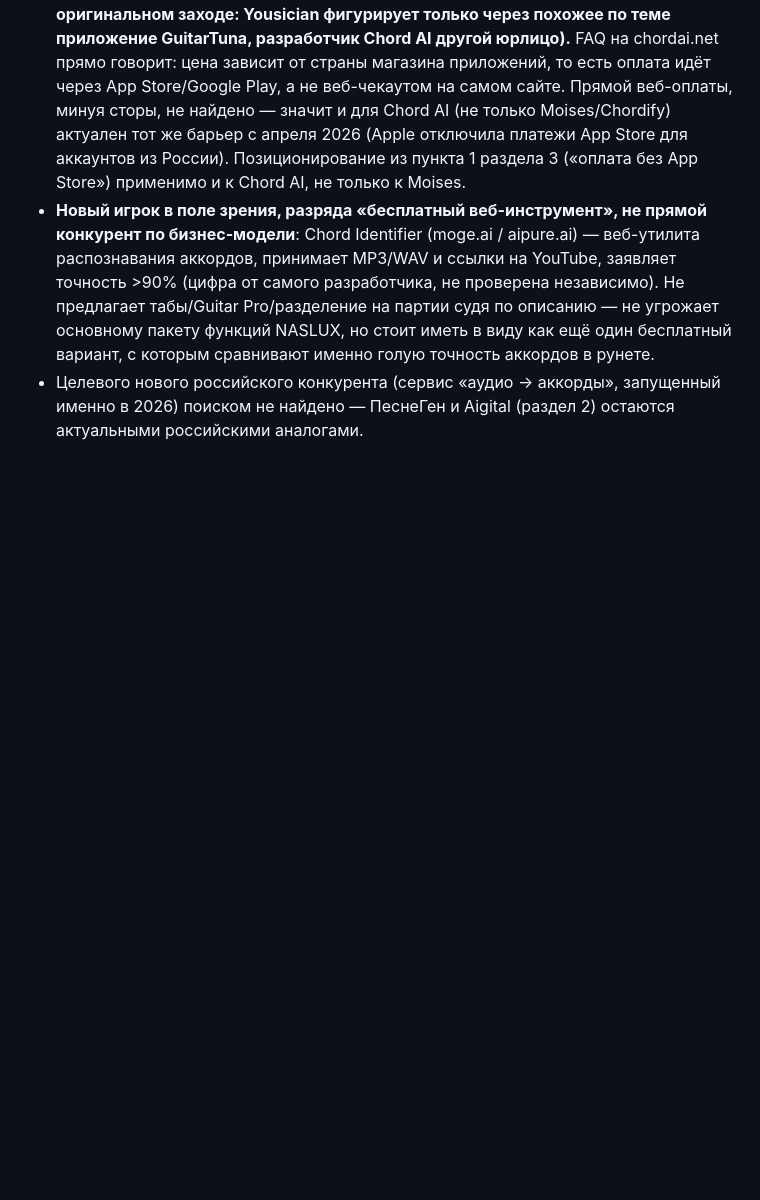
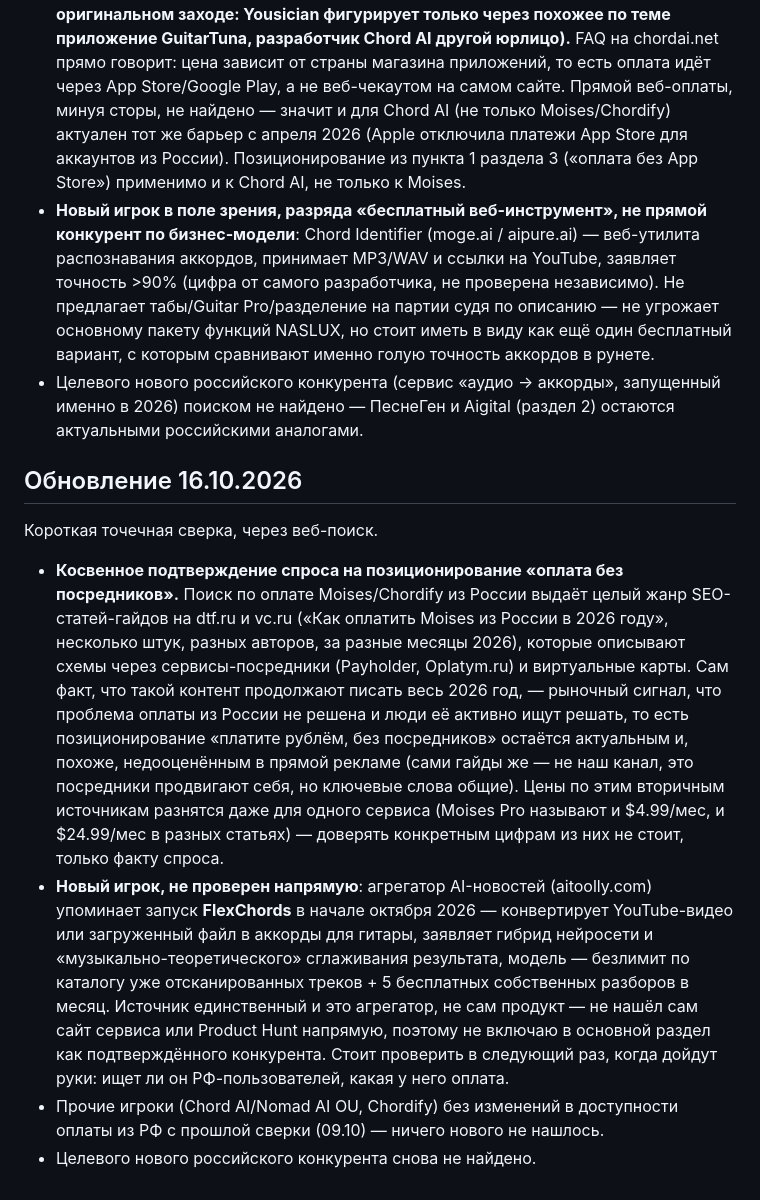
Before and after one commit to AntonSergeevich/midi_to_tab, a Markdown page: docs/competitors.md, the part around the change. Rendered like a GitHub page; blank space fills up the shorter version.

Commit message:
Конкуренты: точечная сверка 16.10 -- спрос на оплату без посредников жив
Весь 2026 год продолжают выходить SEO-гайды «как оплатить Moises/Chordify
из России» -- рыночный сигнал, что оплата из РФ так и не решена и люди
её ищут. Также на заметку: FlexChords, новый игрок (начало октября),
не проверен напрямую -- единственный источник - агрегатор новостей.

Co-Authored-By: Claude Sonnet 5 <noreply@anthropic.com>
Claude-Session: https://claude.ai/code/session_01Trv2nC1uavW4ihoXiqtvwQ

```diff
--- a/docs/competitors.md
+++ b/docs/competitors.md
@@ -256,3 +256,38 @@ NASLUX по функции «аудио → ноты/табы»:
 - Целевого нового российского конкурента (сервис «аудио → аккорды»,
   запущенный именно в 2026) поиском не найдено — ПеснеГен и Aigital
   (раздел 2) остаются актуальными российскими аналогами.
+
+## Обновление 16.10.2026
+
+Короткая точечная сверка, через веб-поиск.
+
+- **Косвенное подтверждение спроса на позиционирование «оплата без
+  посредников».** Поиск по оплате Moises/Chordify из России выдаёт
+  целый жанр SEO-статей-гайдов на dtf.ru и vc.ru («Как оплатить Moises
+  из России в 2026 году», несколько штук, разных авторов, за разные
+  месяцы 2026), которые описывают схемы через сервисы-посредники
+  (Payholder, Oplatym.ru) и виртуальные карты. Сам факт, что такой
+  контент продолжают писать весь 2026 год, — рыночный сигнал, что
+  проблема оплаты из России не решена и люди её активно ищут решать, то
+  есть позиционирование «платите рублём, без посредников» остаётся
+  актуальным и, похоже, недооценённым в прямой рекламе (сами гайды же —
+  не наш канал, это посредники продвигают себя, но ключевые слова
+  общие). Цены по этим вторичным источникам разнятся даже для одного
+  сервиса (Moises Pro называют и $4.99/мес, и $24.99/мес в разных
+  статьях) — доверять конкретным цифрам из них не стоит, только факту
+  спроса.
+- **Новый игрок, не проверен напрямую**: агрегатор AI-новостей
+  (aitoolly.com) упоминает запуск **FlexChords** в начале октября 2026
+  — конвертирует YouTube-видео или загруженный файл в аккорды для
+  гитары, заявляет гибрид нейросети и «музыкально-теоретического»
+  сглаживания результата, модель — безлимит по каталогу уже отсканированных
+  треков + 5 бесплатных собственных разборов в месяц. Источник
+  единственный и это агрегатор, не сам продукт — не нашёл сам сайт
+  сервиса или Product Hunt напрямую, поэтому не включаю в основной
+  раздел как подтверждённого конкурента. Стоит проверить в следующий
+  раз, когда дойдут руки: ищет ли он РФ-пользователей, какая у него
+  оплата.
+- Прочие игроки (Chord AI/Nomad AI OU, Chordify) без изменений в
+  доступности оплаты из РФ с прошлой сверки (09.10) — ничего нового не
+  нашлось.
+- Целевого нового российского конкурента снова не найдено.
```
